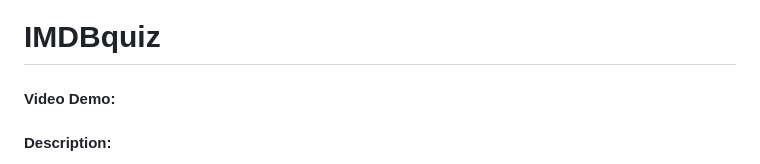
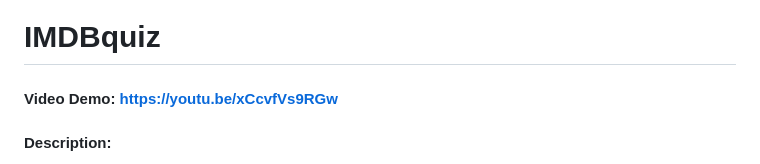
Before and after one commit to dima19017/imdbquiz, a Markdown page: README.md, the part around the change. Drawn GitHub-style.

Commit message:
youtube url

```diff
--- a/README.md
+++ b/README.md
@@ -1,5 +1,5 @@
 # IMDBquiz
-#### Video Demo:  <URL HERE>
+#### Video Demo:  https://youtu.be/xCcvfVs9RGw
 #### Description:
 My final project is a multiplayer game where players compete in guessing the movie by clues.
 You have to guess several movies in the game. Each movie has 3 rounds of hints. The sooner you can guess the movie, the more points you get.
```
